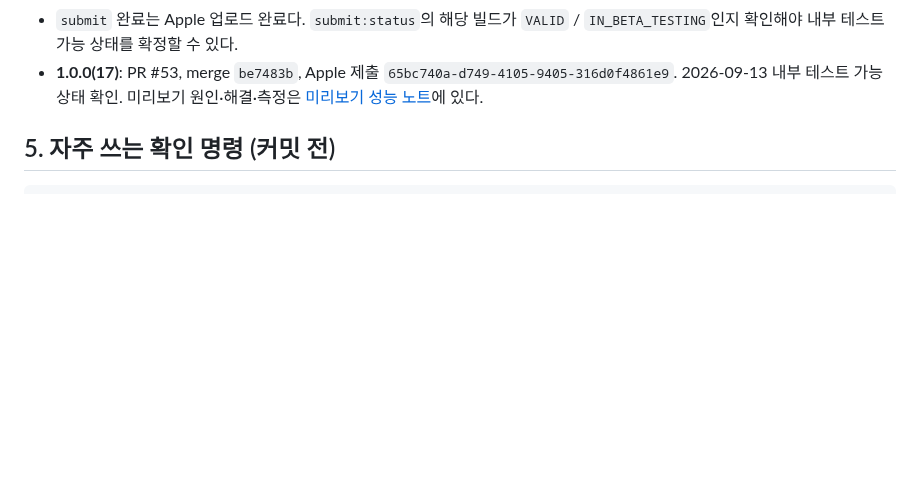
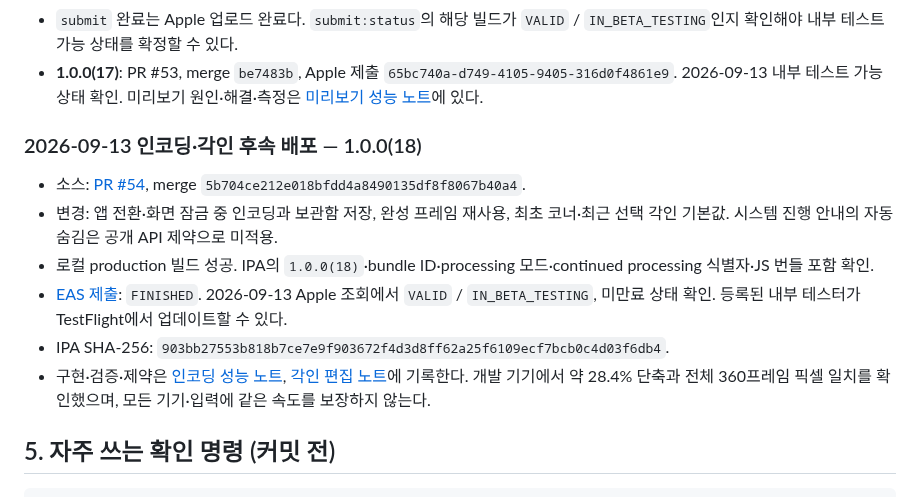
Before and after one commit to everyware-ie/run-mechuri, a Markdown page: docs/ops/build-and-dev-commands.md, the part around the change. GitHub-like rendering; blank space fills up the shorter version.

Commit message:
docs(ops): record TestFlight 18 deployment

````diff
--- a/docs/ops/build-and-dev-commands.md
+++ b/docs/ops/build-and-dev-commands.md
@@ -86,6 +86,16 @@ npx eas-cli submit:status --platform ios --profile production --json --non-inter
 - `submit` 완료는 Apple 업로드 완료다. `submit:status`의 해당 빌드가 `VALID` / `IN_BETA_TESTING`인지 확인해야 내부 테스트 가능 상태를 확정할 수 있다.
 - **1.0.0(17)**: PR #53, merge `be7483b`, Apple 제출 `65bc740a-d749-4105-9405-316d0f4861e9`. 2026-09-13 내부 테스트 가능 상태 확인. 미리보기 원인·해결·측정은 [미리보기 성능 노트](../product/features/preview-performance.md)에 있다.
 
+
+### 2026-09-13 인코딩·각인 후속 배포 — 1.0.0(18)
+
+- 소스: [PR #54](https://github.com/everyware-ie/run-mechuri/pull/54), merge `5b704ce212e018bfdd4a8490135df8f8067b40a4`.
+- 변경: 앱 전환·화면 잠금 중 인코딩과 보관함 저장, 완성 프레임 재사용, 최초 코너·최근 선택 각인 기본값. 시스템 진행 안내의 자동 숨김은 공개 API 제약으로 미적용.
+- 로컬 production 빌드 성공. IPA의 `1.0.0(18)`·bundle ID·processing 모드·continued processing 식별자·JS 번들 포함 확인.
+- [EAS 제출](https://expo.dev/accounts/team-mechuri/projects/mechuri/submissions/964812d4-36be-461a-9f36-49b682735c44): `FINISHED`. 2026-09-13 Apple 조회에서 `VALID` / `IN_BETA_TESTING`, 미만료 상태 확인. 등록된 내부 테스터가 TestFlight에서 업데이트할 수 있다.
+- IPA SHA-256: `903bb27553b818b7ce7e9f903672f4d3d8ff62a25f6109ecf7bcb0c4d03f6db4`.
+- 구현·검증·제약은 [인코딩 성능 노트](../product/features/encoding-performance.md), [각인 편집 노트](../product/features/result-editing.md)에 기록한다. 개발 기기에서 약 28.4% 단축과 전체 360프레임 픽셀 일치를 확인했으며, 모든 기기·입력에 같은 속도를 보장하지 않는다.
+
 ## 5. 자주 쓰는 확인 명령 (커밋 전)
 
 ```bash
````
